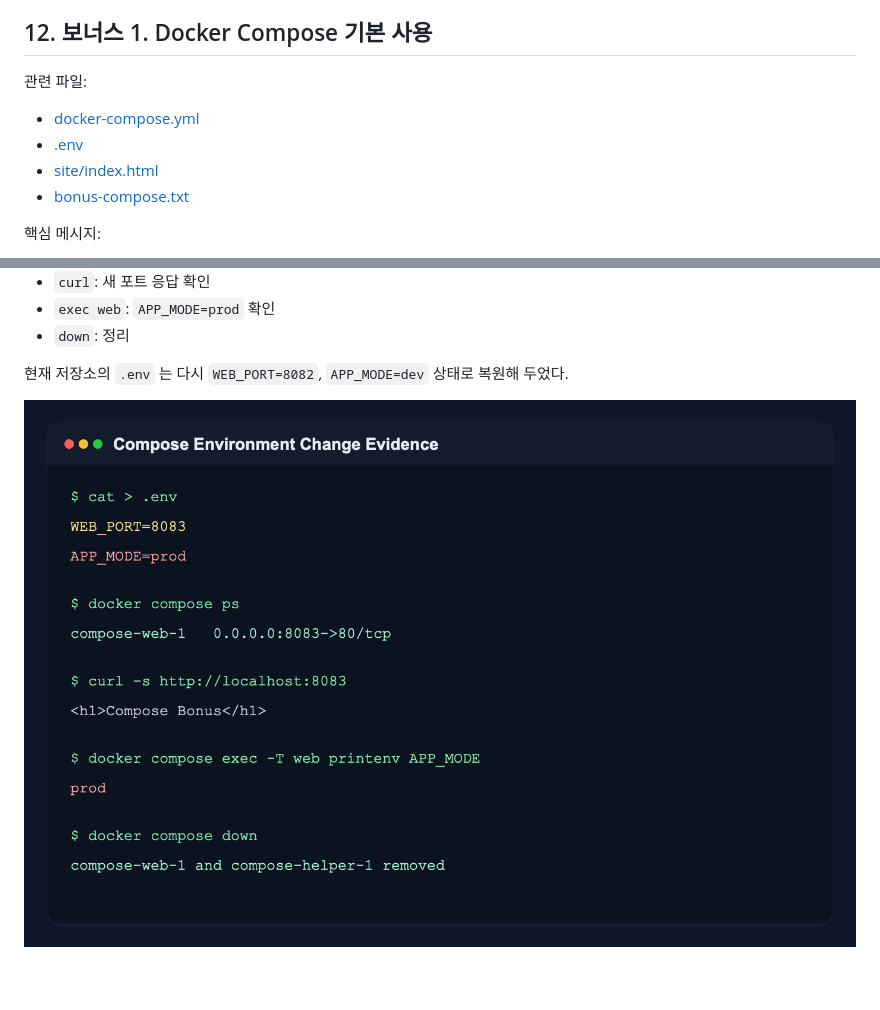
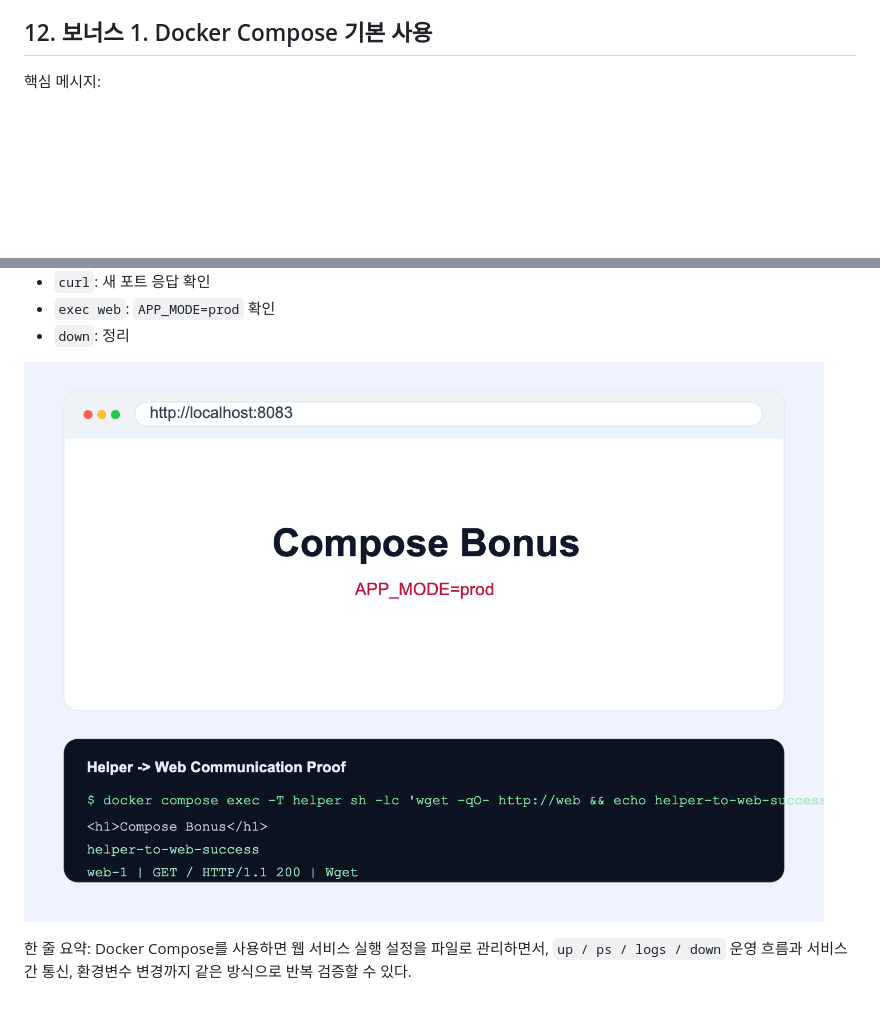
Before and after one commit to request10hour/dev-workstation-setup, a Markdown page: README.md, 2 parts joined by grey strips. GitHub-like rendering; blank space fills up the shorter version.

Commit message:
docs: add compose summary line

```diff
--- a/README.md
+++ b/README.md
@@ -768,13 +768,6 @@ Github 연동 증거:
 
 ## 12. 보너스 1. Docker Compose 기본 사용
 
-관련 파일:
-
-- [docker-compose.yml](./bonus/compose/docker-compose.yml)
-- [.env](./bonus/compose/.env)
-- [site/index.html](./bonus/compose/site/index.html)
-- [bonus-compose.txt](./docs/logs/bonus-compose.txt)
-
 핵심 메시지:
 
 - Compose 파일은 실행 설정을 문서화한다.
@@ -923,6 +916,6 @@ $ docker compose down
 - `exec web`: `APP_MODE=prod` 확인
 - `down`: 정리
 
-현재 저장소의 `.env` 는 다시 `WEB_PORT=8082`, `APP_MODE=dev` 상태로 복원해 두었다.
+![Compose 8083 브라우저, 통신, APP_MODE=prod 증거](./docs/assets/bonus-compose-browser-8083.png)
 
-![Compose 환경 변수 변경 증거](./docs/assets/bonus-compose-env-change.png)
+한 줄 요약: Docker Compose를 사용하면 웹 서비스 실행 설정을 파일로 관리하면서, `up / ps / logs / down` 운영 흐름과 서비스 간 통신, 환경변수 변경까지 같은 방식으로 반복 검증할 수 있다.
```
